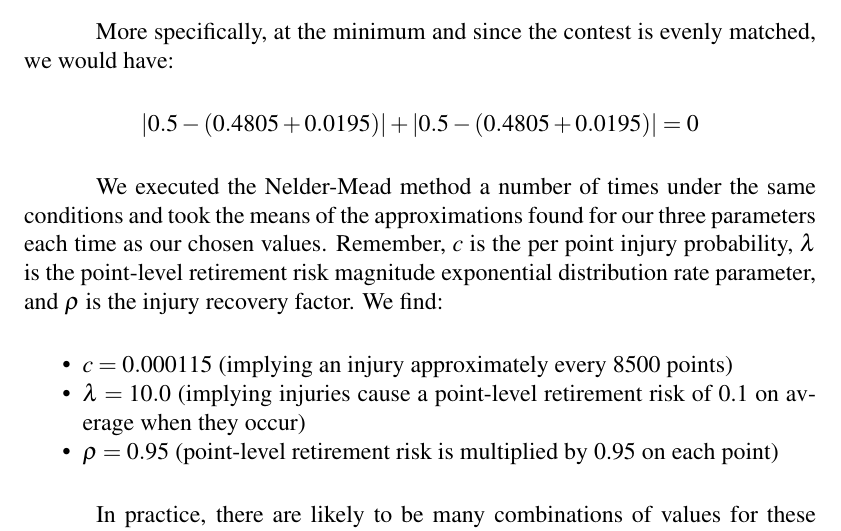
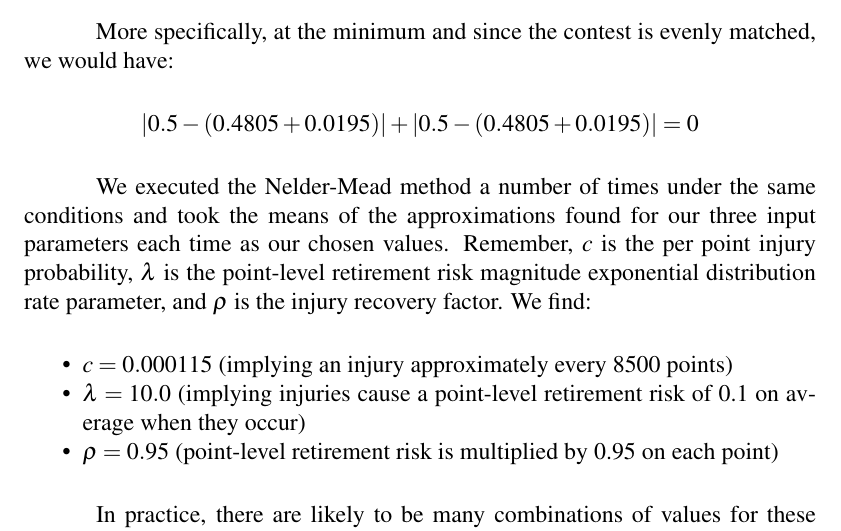
Before and after one commit to acjc/paper, a LaTeX document (retrisk.tex): part of page 12 of 27, cut so that both start at the same text. Compiled offline with pdfLaTeX.

Commit message:
gitignore plus one added word in article

```diff
--- a/retrisk.tex
+++ b/retrisk.tex
@@ -225,7 +225,7 @@ More specifically, at the minimum and since the contest is evenly matched, we wo
 	$\left|0.5 - (0.4805 + 0.0195)\right| + \left|0.5 - (0.4805 + 0.0195)\right| = 0$
 \end{center}
 
-We executed the Nelder-Mead method a number of times under the same conditions and took the means of the approximations found for our three parameters each time as our chosen values.  Remember, $c$ is the per point injury probability, $\lambda$ is the point-level retirement risk magnitude exponential distribution rate parameter, and $\rho$ is the injury recovery factor.  We find:
+We executed the Nelder-Mead method a number of times under the same conditions and took the means of the approximations found for our three input parameters each time as our chosen values.  Remember, $c$ is the per point injury probability, $\lambda$ is the point-level retirement risk magnitude exponential distribution rate parameter, and $\rho$ is the injury recovery factor.  We find:
 
 \begin{itemize}
 	\item $c = 0.000115$ (implying an injury approximately every 8500 points)
```
Also changed, not shown: 1 other file.
